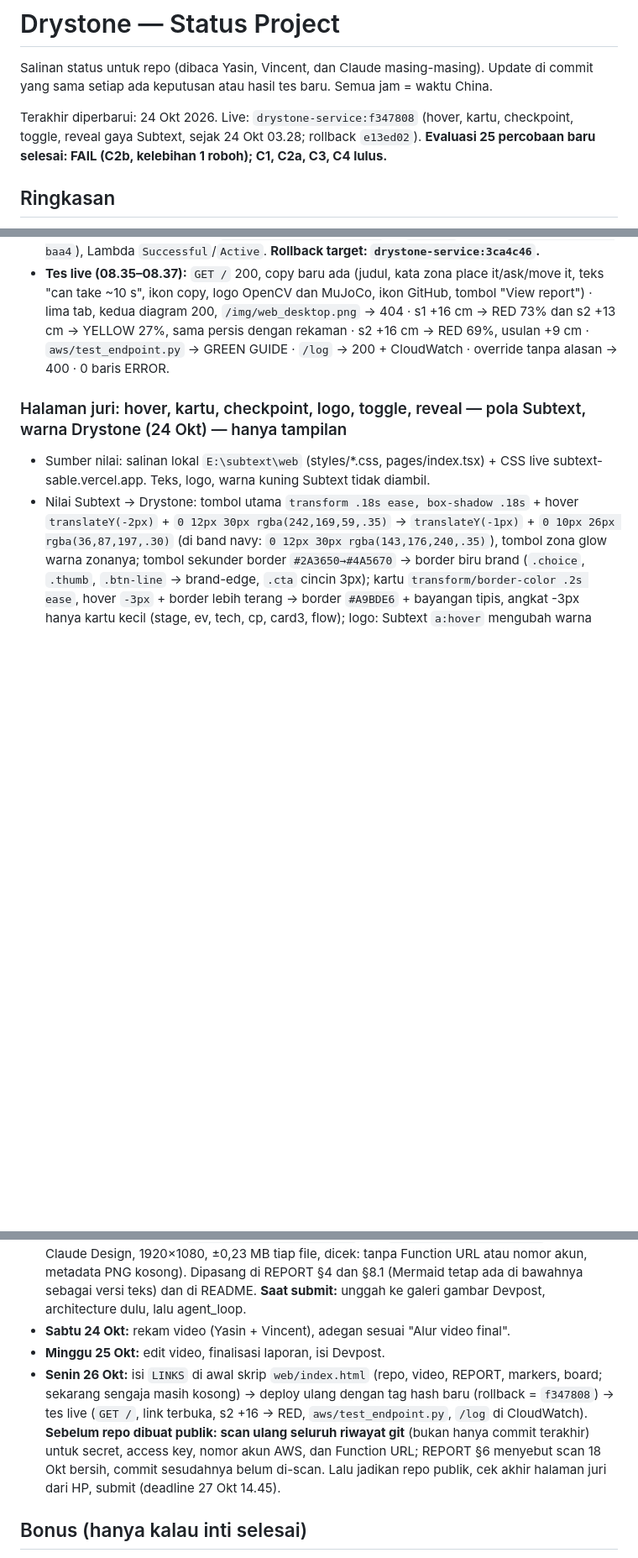
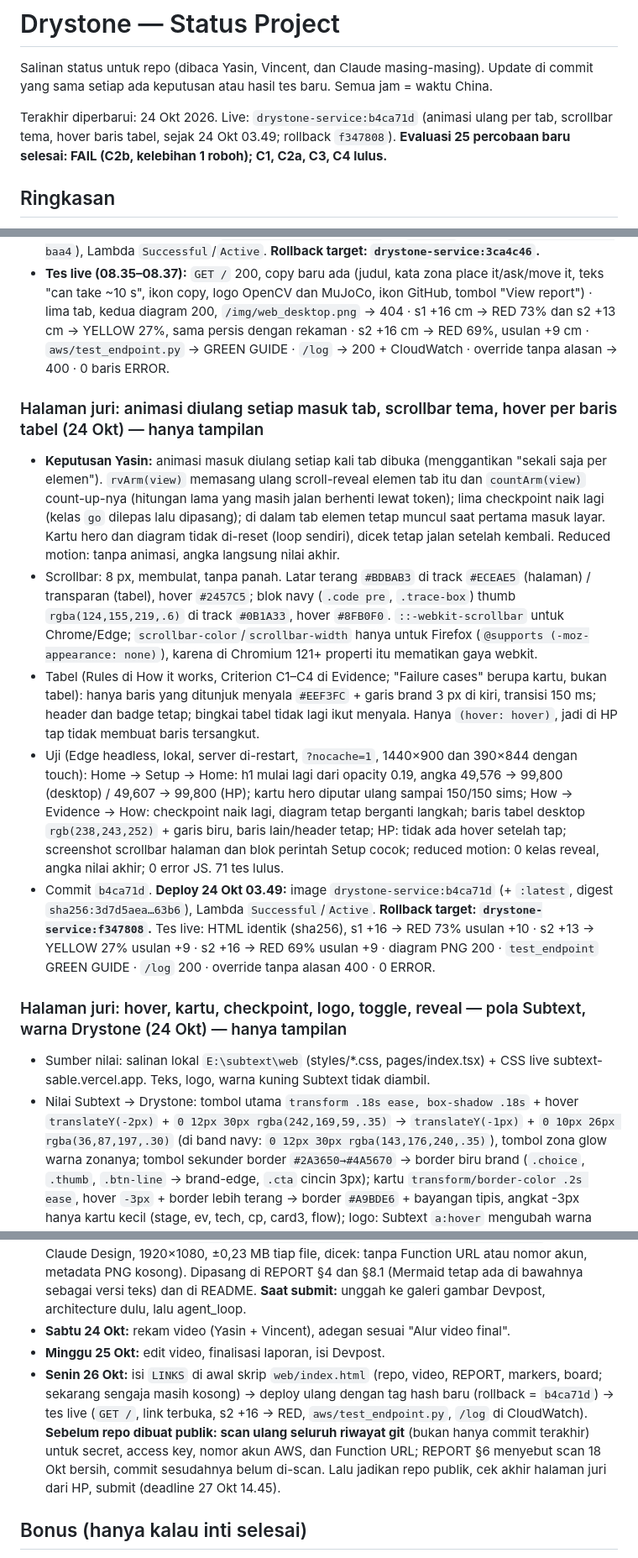
Before and after one commit to yasinfitrah24-tech/drystone, a Markdown page: docs/STATUS.md, 3 parts joined by grey strips. Shown at 84% size. Drawn GitHub-style; blank space fills up the shorter version.

Commit message:
STATUS: replay per tab, scrollbars, row hover live as b4ca71d
Co-Authored-By: Claude Opus 5.5 <noreply@anthropic.com>

```diff
--- a/docs/STATUS.md
+++ b/docs/STATUS.md
@@ -2,7 +2,7 @@
 
 Salinan status untuk repo (dibaca Yasin, Vincent, dan Claude masing-masing). Update di commit yang sama setiap ada keputusan atau hasil tes baru. Semua jam = waktu China.
 
-Terakhir diperbarui: 24 Okt 2026. Live: `drystone-service:f347808` (hover, kartu, checkpoint, toggle, reveal gaya Subtext, sejak 24 Okt 03.28; rollback `e13ed02`). **Evaluasi 25 percobaan baru selesai: FAIL (C2b, kelebihan 1 roboh); C1, C2a, C3, C4 lulus.**
+Terakhir diperbarui: 24 Okt 2026. Live: `drystone-service:b4ca71d` (animasi ulang per tab, scrollbar tema, hover baris tabel, sejak 24 Okt 03.49; rollback `f347808`). **Evaluasi 25 percobaan baru selesai: FAIL (C2b, kelebihan 1 roboh); C1, C2a, C3, C4 lulus.**
 
 ## Ringkasan
 - **Lomba:** OpenCV AI Competition 2026 (https://opencv26.devpost.com/). Deadline **27 Okt, 14.45** (target submit 26 Okt malam). Penjurian 27 Okt–10 Nov, endpoint harus tetap hidup.
@@ -230,6 +230,13 @@ Latihan final 18 Okt 13.36–13.41, `agent.py --aws`, Lambda `drystone-service:3
 - `tests/test_web.py`: frasa yang dicek jadi "can take ~10 s" (copy Demo: "The first check can take ~10 s"). 53 tes lulus. Logika keputusan, `samples.json`, format API, setelan evaluasi tidak berubah. Screenshot `docs/img/web_desktop.png` dan `web_mobile.png` diperbarui.
 - **Deploy 23 Okt 08.34:** image `drystone-service:b0f4b7f` (+ `:latest`, digest `sha256:52ecb387…baa4`), Lambda `Successful`/`Active`. **Rollback target: `drystone-service:3ca4c46`.**
 - **Tes live (08.35–08.37):** `GET /` 200, copy baru ada (judul, kata zona place it/ask/move it, teks "can take ~10 s", ikon copy, logo OpenCV dan MuJoCo, ikon GitHub, tombol "View report") · lima tab, kedua diagram 200, `/img/web_desktop.png` → 404 · s1 +16 cm → RED 73% dan s2 +13 cm → YELLOW 27%, sama persis dengan rekaman · s2 +16 cm → RED 69%, usulan +9 cm · `aws/test_endpoint.py` → GREEN GUIDE · `/log` → 200 + CloudWatch · override tanpa alasan → 400 · 0 baris ERROR.
+
+### Halaman juri: animasi diulang setiap masuk tab, scrollbar tema, hover per baris tabel (24 Okt) — hanya tampilan
+- **Keputusan Yasin:** animasi masuk diulang setiap kali tab dibuka (menggantikan "sekali saja per elemen"). `rvArm(view)` memasang ulang scroll-reveal elemen tab itu dan `countArm(view)` count-up-nya (hitungan lama yang masih jalan berhenti lewat token); lima checkpoint naik lagi (kelas `go` dilepas lalu dipasang); di dalam tab elemen tetap muncul saat pertama masuk layar. Kartu hero dan diagram tidak di-reset (loop sendiri), dicek tetap jalan setelah kembali. Reduced motion: tanpa animasi, angka langsung nilai akhir.
+- Scrollbar: 8 px, membulat, tanpa panah. Latar terang `#BDBAB3` di track `#ECEAE5` (halaman) / transparan (tabel), hover `#2457C5`; blok navy (`.code pre`, `.trace-box`) thumb `rgba(124,155,219,.6)` di track `#0B1A33`, hover `#8FB0F0`. `::-webkit-scrollbar` untuk Chrome/Edge; `scrollbar-color`/`scrollbar-width` hanya untuk Firefox (`@supports (-moz-appearance: none)`), karena di Chromium 121+ properti itu mematikan gaya webkit.
+- Tabel (Rules di How it works, Criterion C1–C4 di Evidence; "Failure cases" berupa kartu, bukan tabel): hanya baris yang ditunjuk menyala `#EEF3FC` + garis brand 3 px di kiri, transisi 150 ms; header dan badge tetap; bingkai tabel tidak lagi ikut menyala. Hanya `(hover: hover)`, jadi di HP tap tidak membuat baris tersangkut.
+- Uji (Edge headless, lokal, server di-restart, `?nocache=1`, 1440×900 dan 390×844 dengan touch): Home → Setup → Home: h1 mulai lagi dari opacity 0.19, angka 49,576 → 99,800 (desktop) / 49,607 → 99,800 (HP); kartu hero diputar ulang sampai 150/150 sims; How → Evidence → How: checkpoint naik lagi, diagram tetap berganti langkah; baris tabel desktop `rgb(238,243,252)` + garis biru, baris lain/header tetap; HP: tidak ada hover setelah tap; screenshot scrollbar halaman dan blok perintah Setup cocok; reduced motion: 0 kelas reveal, angka nilai akhir; 0 error JS. 71 tes lulus.
+- Commit `b4ca71d`. **Deploy 24 Okt 03.49:** image `drystone-service:b4ca71d` (+ `:latest`, digest `sha256:3d7d5aea…63b6`), Lambda `Successful`/`Active`. **Rollback target: `drystone-service:f347808`.** Tes live: HTML identik (sha256), s1 +16 → RED 73% usulan +10 · s2 +13 → YELLOW 27% usulan +9 · s2 +16 → RED 69% usulan +9 · diagram PNG 200 · `test_endpoint` GREEN GUIDE · `/log` 200 · override tanpa alasan 400 · 0 ERROR.
 
 ### Halaman juri: hover, kartu, checkpoint, logo, toggle, reveal — pola Subtext, warna Drystone (24 Okt) — hanya tampilan
 - Sumber nilai: salinan lokal `E:\subtext\web` (styles/*.css, pages/index.tsx) + CSS live subtext-sable.vercel.app. Teks, logo, warna kuning Subtext tidak diambil.
@@ -514,7 +521,7 @@ Latihan final 18 Okt 13.36–13.41, `agent.py --aws`, Lambda `drystone-service:3
 - **Diagram final (18 Okt):** `docs/img/architecture.png` dan `docs/img/agent_loop.png` (dari Claude Design, 1920×1080, ±0,23 MB tiap file, dicek: tanpa Function URL atau nomor akun, metadata PNG kosong). Dipasang di REPORT §4 dan §8.1 (Mermaid tetap ada di bawahnya sebagai versi teks) dan di README. **Saat submit:** unggah ke galeri gambar Devpost, architecture dulu, lalu agent_loop.
 - **Sabtu 24 Okt:** rekam video (Yasin + Vincent), adegan sesuai "Alur video final".
 - **Minggu 25 Okt:** edit video, finalisasi laporan, isi Devpost.
-- **Senin 26 Okt:** isi `LINKS` di awal skrip `web/index.html` (repo, video, REPORT, markers, board; sekarang sengaja masih kosong) → deploy ulang dengan tag hash baru (rollback = `f347808`) → tes live (`GET /`, link terbuka, s2 +16 → RED, `aws/test_endpoint.py`, `/log` di CloudWatch). **Sebelum repo dibuat publik: scan ulang seluruh riwayat git** (bukan hanya commit terakhir) untuk secret, access key, nomor akun AWS, dan Function URL; REPORT §6 menyebut scan 18 Okt bersih, commit sesudahnya belum di-scan. Lalu jadikan repo publik, cek akhir halaman juri dari HP, submit (deadline 27 Okt 14.45).
+- **Senin 26 Okt:** isi `LINKS` di awal skrip `web/index.html` (repo, video, REPORT, markers, board; sekarang sengaja masih kosong) → deploy ulang dengan tag hash baru (rollback = `b4ca71d`) → tes live (`GET /`, link terbuka, s2 +16 → RED, `aws/test_endpoint.py`, `/log` di CloudWatch). **Sebelum repo dibuat publik: scan ulang seluruh riwayat git** (bukan hanya commit terakhir) untuk secret, access key, nomor akun AWS, dan Function URL; REPORT §6 menyebut scan 18 Okt bersih, commit sesudahnya belum di-scan. Lalu jadikan repo publik, cek akhir halaman juri dari HP, submit (deadline 27 Okt 14.45).
 
 ## Bonus (hanya kalau inti selesai)
 - S3 (foto bukti per keputusan) + DynamoDB (log keputusan, approval, override). Log approve/override dari halaman juri **sudah** tercatat di CloudWatch Logs (satu baris JSON `web_supervisor_choice`).
```
